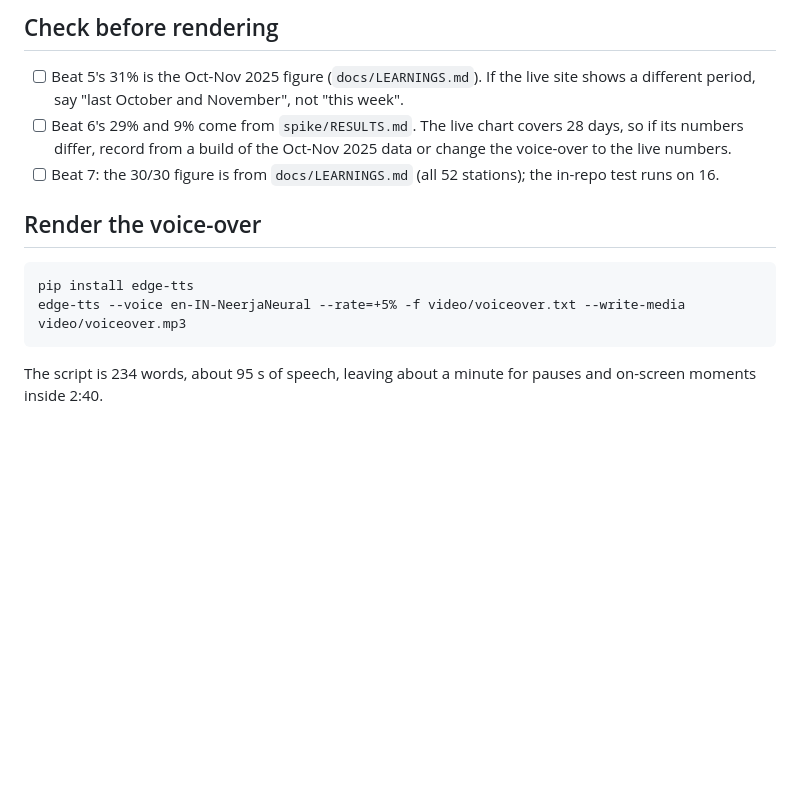
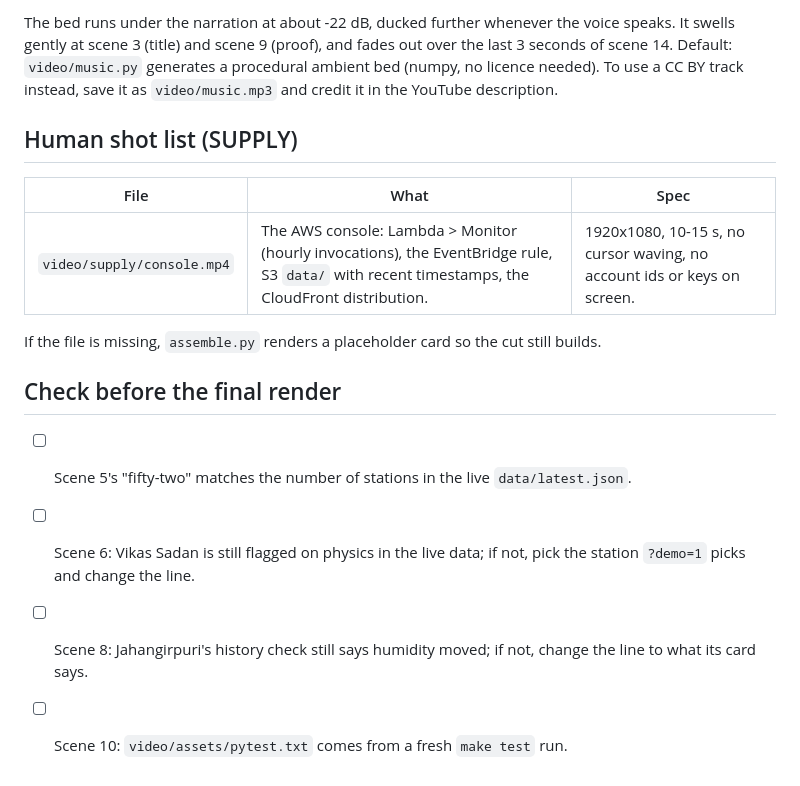
Before and after one commit to Bhumika-1432006/ground-truth, a Markdown page: video/script.md, the part around one of its changes. Rendered like a GitHub page; blank space fills up the shorter version.

````diff
--- a/video/script.md
+++ b/video/script.md
@@ -26,14 +27,17 @@ Rules: every number on screen or in the voice-over traces to `spike/RESULTS.md`,
 
-## Check before rendering
+The bed runs under the narration at about -22 dB, ducked further whenever the voice speaks. It swells gently at scene 3 (title) and scene 9 (proof), and fades out over the last 3 seconds of scene 14. Default: `video/music.py` generates a procedural ambient bed (numpy, no licence needed). To use a CC BY track instead, save it as `video/music.mp3` and credit it in the YouTube description.
 
-- [ ] Beat 5's 31% is the Oct-Nov 2025 figure (`docs/LEARNINGS.md`). If the live site shows a different period, say "last October and November", not "this week".
-- [ ] Beat 6's 29% and 9% come from `spike/RESULTS.md`. The live chart covers 28 days, so if its numbers differ, record from a build of the Oct-Nov 2025 data or change the voice-over to the live numbers.
-- [ ] Beat 7: the 30/30 figure is from `docs/LEARNINGS.md` (all 52 stations); the in-repo test runs on 16.
+## Human shot list (SUPPLY)
 
-## Render the voice-over
+| File | What | Spec |
+|---|---|---|
+| `video/supply/console.mp4` | The AWS console: Lambda > Monitor (hourly invocations), the EventBridge rule, S3 `data/` with recent timestamps, the CloudFront distribution. | 1920x1080, 10-15 s, no cursor waving, no account ids or keys on screen. |
 
-```
-pip install edge-tts
-edge-tts --voice en-IN-NeerjaNeural --rate=+5% -f video/voiceover.txt --write-media video/voiceover.mp3
-```
-The script is 234 words, about 95 s of speech, leaving about a minute for pauses and on-screen moments inside 2:40.
+If the file is missing, `assemble.py` renders a placeholder card so the cut still builds.
+
+## Check before the final render
+
+- [ ] Scene 5's "fifty-two" matches the number of stations in the live `data/latest.json`.
+- [ ] Scene 6: Vikas Sadan is still flagged on physics in the live data; if not, pick the station `?demo=1` picks and change the line.
+- [ ] Scene 8: Jahangirpuri's history check still says humidity moved; if not, change the line to what its card says.
+- [ ] Scene 10: `video/assets/pytest.txt` comes from a fresh `make test` run.
````
Also changed, not shown: other parts of video/script.md (+20 -19 lines), docs/STACK.md (+3 -3 lines).
